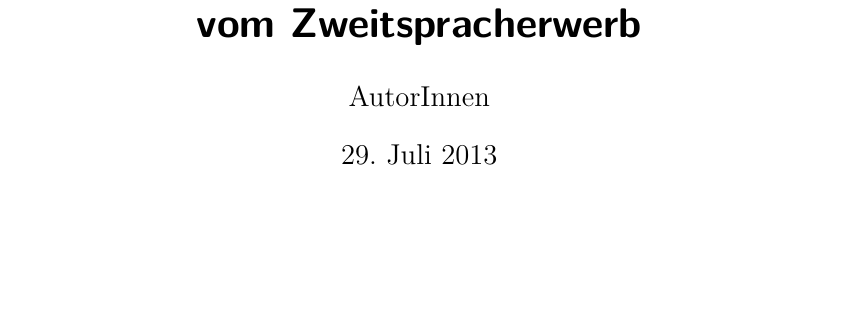
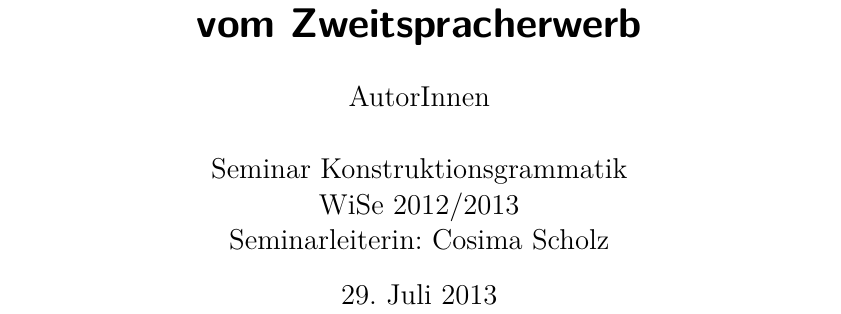
Before and after one commit to lusy/hausarbeiten, a LaTeX document (cxg/main.tex): part of page 1 of 16, cut so that both start at the same text, the shorter picture padded with empty space. Compiled offline with pdfLaTeX.

Commit message:
seminar added to titlepage

```diff
--- a/cxg/main.tex
+++ b/cxg/main.tex
@@ -2,13 +2,13 @@
 \usepackage[utf8]{inputenc}
 \usepackage[T1]{fontenc}
 \usepackage[normalem]{ulem}
+\usepackage{bibgerm}
 \usepackage[ngerman]{babel}
 \usepackage{amsmath}
 \usepackage{lmodern} % bessere Schrift für PDFs
 \usepackage{graphicx}
 \usepackage{listings}
 \usepackage{color}
-\usepackage{bibgerm}
 %\usepackage{dinat}
 \usepackage{comment}
 \usepackage{tipa}
@@ -26,15 +26,19 @@
 \parindent 0pt
 \parskip 12pt
 
-%\title{Konstruktionen im Zweitspracherwerb -- Projektionen aus der L1 und Übergeneralisierung auf dem Beispiel von Left Dislocation Konstruktionen im Spanischen und Englischen}
 \title{Transfer und Übergeneralisierung am Beispiel von Left Dislocation Konstruktionen im Spanischen und Englischen. Eine konstruktionsgrammatische Untersuchung vom Zweitspracherwerb}
-%Left Dislocation bzw CLD und CLLD auf Deutsch?
-\author{AutorInnen}
+\author{AutorInnen\\
+\\
+Seminar Konstruktionsgrammatik\\
+WiSe 2012/2013\\
+Seminarleiterin: Cosima Scholz
+}
 
 \date{\today}
 
+\begin{document}
+%\input{titlepage}
 
-\begin{document}
 \thispagestyle{empty}
 \maketitle
 
```
